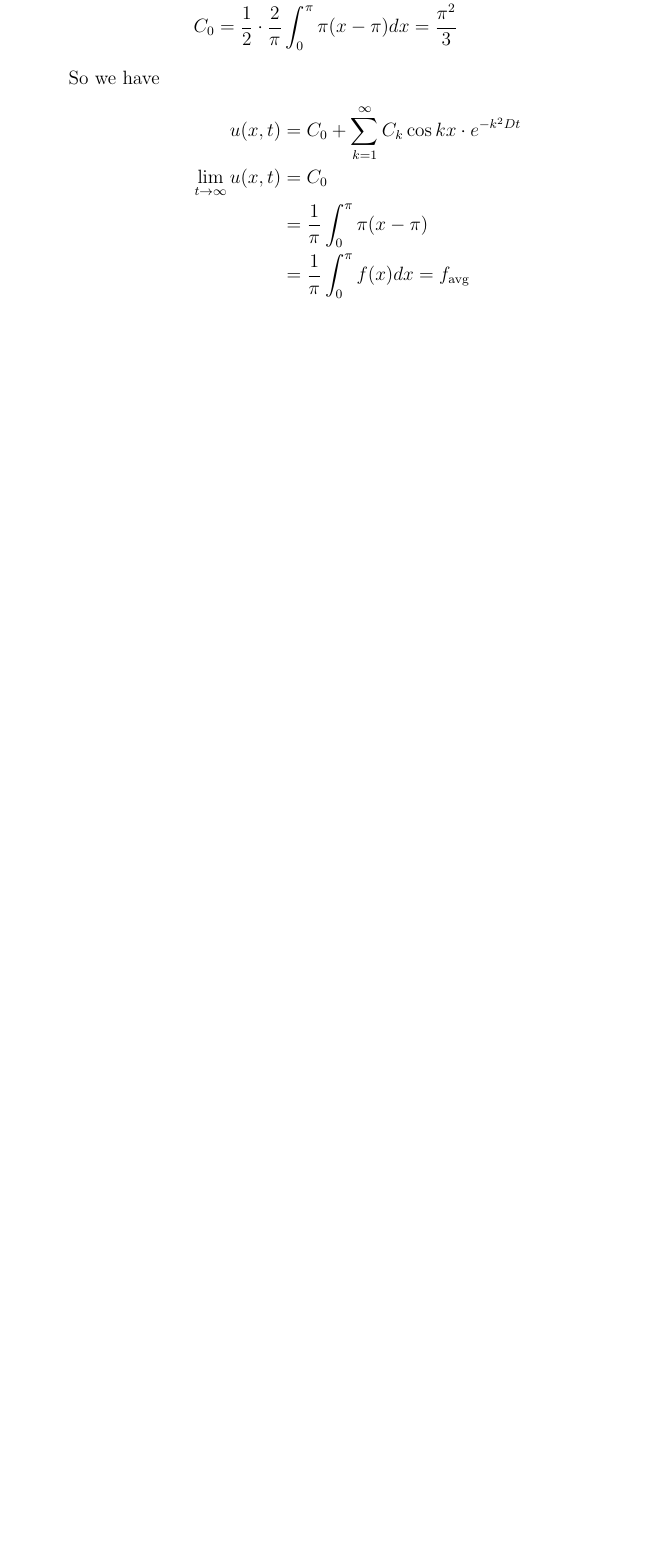
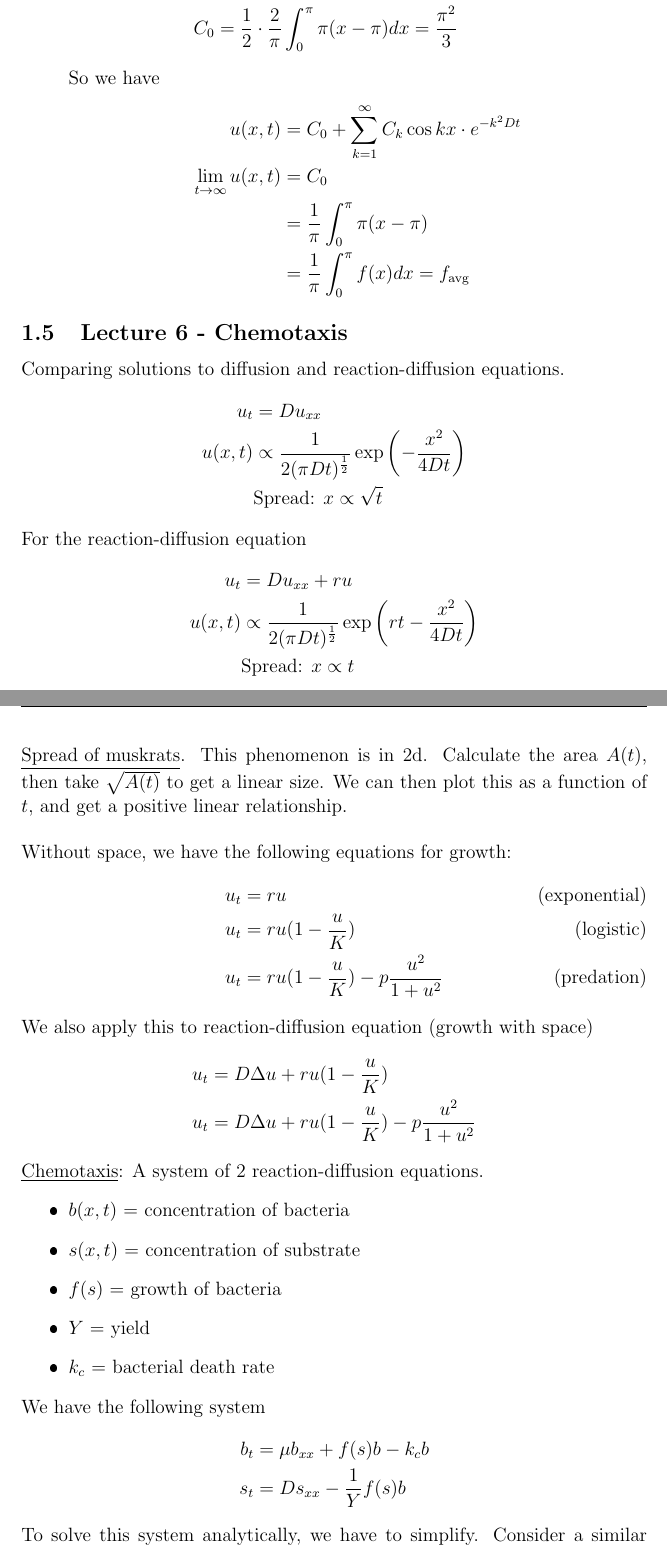
Before and after one commit to dan035-ucsd/MATH-102, a LaTeX document (math112b - mathematical bio II/math112b.tex): part of page 16 of 16 before the commit and two parts of pages 16 and 17 of 20 after it, the two joined at a grey line, cut so that both start at the same text, the shorter picture padded with empty space. The pictures show the PDF file math112b - mathematical bio II/out_dir/math112b.pdf that the author committed with the source.

Commit message:
Math 112 BLecture 6

```diff
--- a/math112b - mathematical bio II/math112b.tex
+++ b/math112b - mathematical bio II/math112b.tex
@@ -551,5 +551,50 @@ This gives an eigenvalue problem:
         &= \frac 1\pi \int_{0}^{\pi}f(x) dx = f_{\text{avg}}
     \end{align*}
 \end{enumerate}
-
-
+\subsection{Lecture 6 - Chemotaxis}
+Comparing solutions to diffusion and reaction-diffusion equations.
+\begin{align*}
+    u_t &= Du_{xx} \\
+    u(x,t) & \propto \frac{1}{2(\pi D t)^\frac 12}\exp\left(-\frac{x^2}{4Dt}\right) \\
+    &\text{Spread: } x \propto \sqrt{t}
+\end{align*}
+For the reaction-diffusion equation
+\begin{align*}
+    u_t &= Du_{xx} + ru \\
+    u(x,t) &\propto \frac{1}{2(\pi Dt)^\frac 12}\exp\left(rt - \frac{x^2}{4Dt}\right)  \\
+    &\text{Spread: } x \propto t
+\end{align*}
+\underline{Spread of muskrats}.
+This phenomenon is in 2d. Calculate the area $A(t)$, then take $\sqrt{A(t)}$ to get a linear
+size. We can then plot this as a function of $t$, and get a positive linear relationship. \\ \\
+Without space, we have the following equations for growth:
+\begin{align*}
+    u_t &= ru \tag{exponential}\\
+    u_t &= ru(1-\frac uK) \tag{logistic}\\
+    u_t &= ru(1-\frac uK)-p\frac{u^2}{1+u^2}\tag{predation}
+\end{align*}
+We also apply this to reaction-diffusion equation (growth with space)
+\begin{align*}
+    u_t &= D\Delta u + ru(1-\frac{u}{K}) \\
+    u_t &= D\Delta u + ru(1-\frac{u}{K}) - p \frac{u^2}{1+u^2}
+\end{align*}
+\underline{Chemotaxis}: A system of 2 reaction-diffusion equations.
+\begin{itemize}
+    \item $b(x,t)$ = concentration of bacteria
+    \item $s(x,t)$ = concentration of substrate
+    \item $f(s)$ = growth of bacteria
+    \item $Y$ = yield
+    \item $k_c$ = bacterial death rate
+\end{itemize}
+We have the following system
+\begin{align*}
+    b_t &= \mu b_{xx} + f(s)b - k_cb\\
+    s_t &= Ds_{xx} - \frac 1Y f(s)b
+\end{align*}
+To solve this system analytically, we have to simplify. Consider a similar system
+\begin{align*}
+    B_t = - \frac{\partial}{\partial x}(\chi B c_x) + \frac{\partial}{\partial x} (\mu B_x)
+\end{align*}
+\begin{itemize}
+    \item $B(x,t)$ = concentration of bacteria
+    \item $c(x,t)$ = concentration of substrate
@@ -555,0 +604,5 @@ This gives an eigenvalue problem:
+\end{itemize}
+So we have
+\begin{align*}
+    B_t = -\chi (B_x c_x + B c_{xx}) + \underbrace{\mu B_{xx}}_{\text{diff}}
+\end{align*}
@@ -555,0 +622,15 @@ This gives an eigenvalue problem:
+    \Rightarrow \chi c_x &= \frac \mu B B_x  \\
+    \chi c(x) &= \mu \ln B(x) + K \\
+    B(x) &= K\exp\left(\frac{\chi c(x)}{\mu}\right)
+\end{align*}
+\boxed{\text{ex}} 2 bacterial populations, $u(x,t)$ and $v(x,t)$. They disperse in response to
+the total density, $u+v$.
+\begin{align*}
+    u(x,t) \text{ has flux } q = -k_1 \frac{\partial}{\partial x}(u+v) \\
+    v(x,t) \text{ has flux } w = -k_2 \frac{\partial}{\partial x}(u+v) \\
+\end{align*}
+So we have
+\begin{align*}
+    u_t = - (qu)_x \\
+    v_t = - (wv)_x
+\end{align*}
@@ -556 +688,5 @@ This gives an eigenvalue problem:
+\begin{align*}
+    f(z) = f(x - vt) \equiv F(x,t)
+\end{align*}
+which is a function of 2 variables.
 \end{document}
```
Also changed, not shown: math112b - mathematical bio II/out_dir/math112b.pdf, math112b - mathematical bio II/math112b.tex (67 more changed lines), 1 other file.
